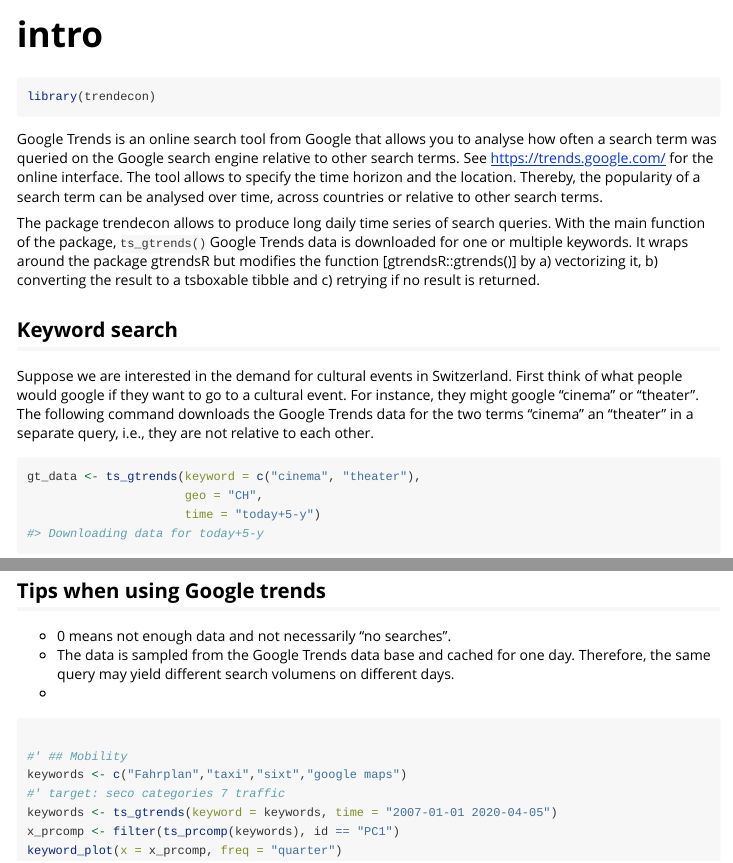
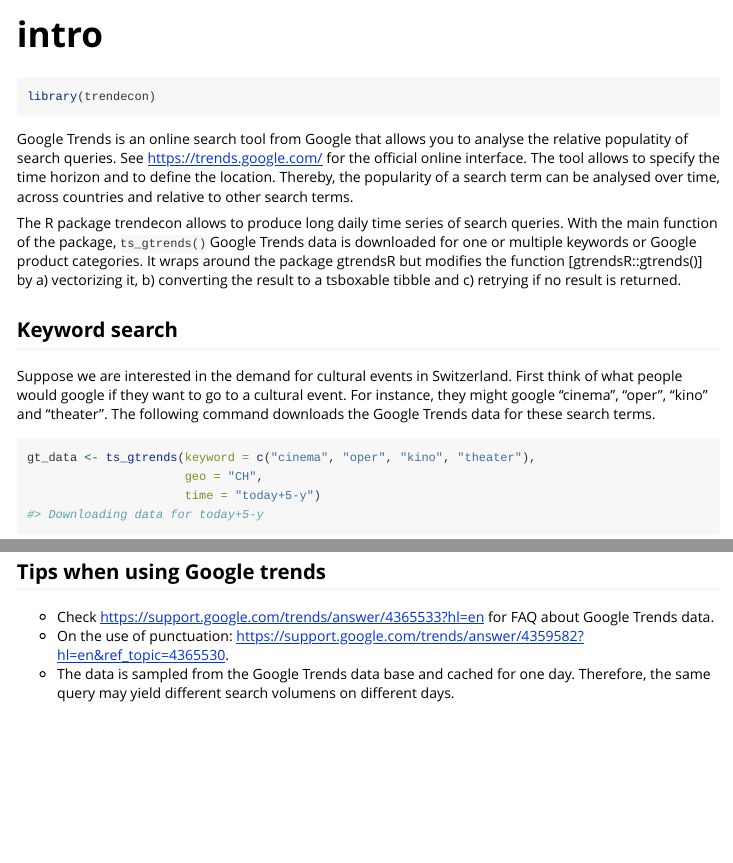
Before and after one commit to trendecon/trendecon, an R Markdown document (vignettes/intro.Rmd): the page in a window 1100 px wide, from its top, and a second part further down, joined at a grey line. Rendered offline with R 4.5, knitr and Pandoc, with nearby package versions; some code elsewhere in the file could not run offline.

Commit message:
Intro Vignette

````diff
--- a/vignettes/intro.Rmd
+++ b/vignettes/intro.Rmd
@@ -19,18 +19,18 @@ library(trendecon)
 ```
 
 
-Google Trends is an online search tool from Google that allows you to analyse how often a search term was queried on the Google search engine relative to other search terms. See https://trends.google.com/ for the online interface. The tool allows to specify the time horizon and the location. Thereby, the popularity of a search term can be analysed over time, across countries or relative to other search terms.
+Google Trends is an online search tool from Google that allows you to analyse the relative populatity of search queries. See https://trends.google.com/ for the official online interface. The tool allows to specify the time horizon and to define the location. Thereby, the popularity of a search term can be analysed over time, across countries and relative to other search terms.
 
-The package trendecon allows to produce long daily time series of search queries. With the main function of the package, `ts_gtrends()` Google Trends data is downloaded for one or multiple keywords. It wraps around the package gtrendsR but modifies the function [gtrendsR::gtrends()] by a) vectorizing it, b) converting the result to a tsboxable tibble and c) retrying if no result is returned.
+The R package trendecon allows to produce long daily time series of search queries. With the main function of the package, `ts_gtrends()` Google Trends data is downloaded for one or multiple keywords or Google product categories. It wraps around the package gtrendsR but modifies the function [gtrendsR::gtrends()] by a) vectorizing it, b) converting the result to a tsboxable tibble and c) retrying if no result is returned.
 
 
 ## Keyword search
 
-Suppose we are interested in the demand for cultural events in Switzerland. First think of what people would google if they want to go to a cultural event. For instance, they might google "cinema" or "theater". The following command downloads the Google Trends data for the two terms "cinema" an "theater" in a separate query, i.e., they are not relative to each other.
+Suppose we are interested in the demand for cultural events in Switzerland. First think of what people would google if they want to go to a cultural event. For instance, they might google "cinema", "oper", "kino" and "theater". The following command downloads the Google Trends data for these search terms.
 
 
 ```{r}
-gt_data <- ts_gtrends(keyword = c("cinema", "theater"),
+gt_data <- ts_gtrends(keyword = c("cinema", "oper", "kino", "theater"),
                       geo = "CH",
                       time = "today+5-y")
 ```
@@ -47,19 +72,6 @@ Alternatively to a search term also predefined Goolge product categories can be
 
 ## Tips when using Google trends
 
-* 0 means not enough data and not necessarily "no searches".
+* Check https://support.google.com/trends/answer/4365533?hl=en for FAQ about Google Trends data.
+* On the use of punctuation: https://support.google.com/trends/answer/4359582?hl=en&ref_topic=4365530.
 * The data is sampled from the Google Trends data base and cached for one day. Therefore, the same query may yield different search volumens on different days.
-*
-
-
-
-```r
-
-#' ## Mobility
-keywords <- c("Fahrplan","taxi","sixt","google maps")
-#' target: seco categories 7 traffic
-keywords <- ts_gtrends(keyword = keywords, time = "2007-01-01 2020-04-05")
-x_prcomp <- filter(ts_prcomp(keywords), id == "PC1")
-keyword_plot(x = x_prcomp, freq = "quarter")
-
-```
````
Also changed, not shown: vignettes/intro.Rmd (25 more changed lines).
